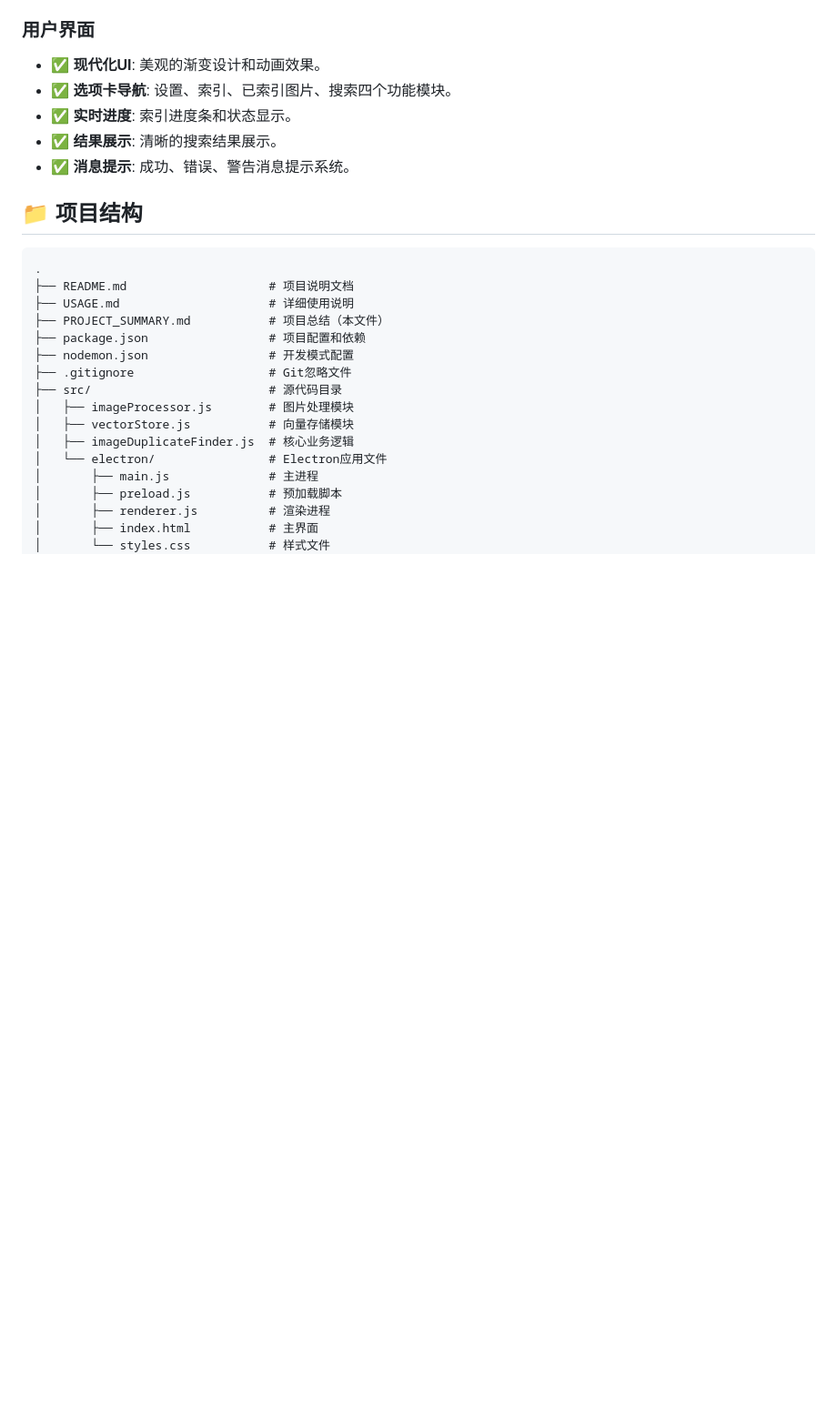
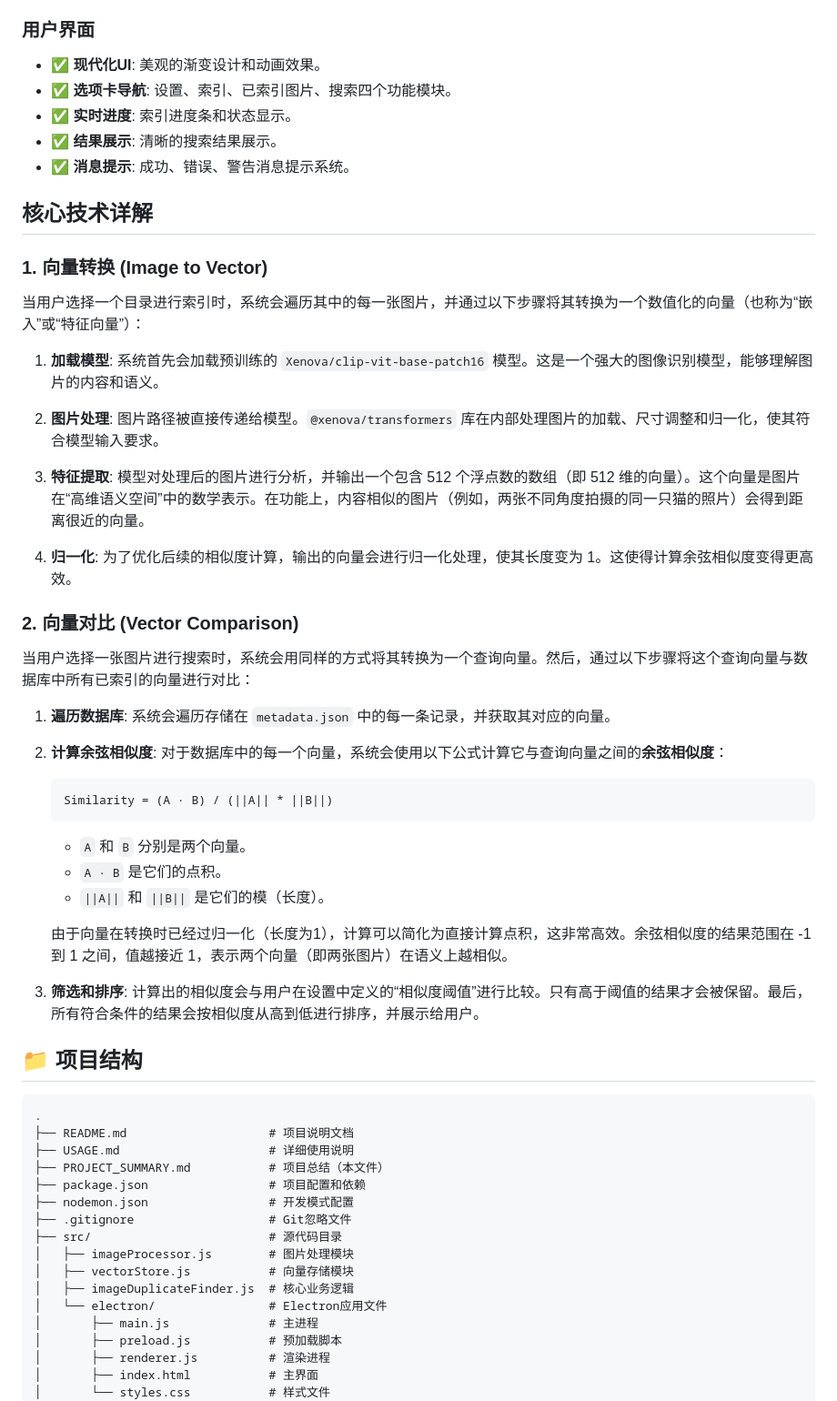
Before and after one commit to blazer233/imageDuplicate, a Markdown page: PROJECT_SUMMARY.md, the part around the change. Shown at 91% size. Rendered like a GitHub page; blank space fills up the shorter version.

Commit message:
feat:更新介绍

````diff
--- a/PROJECT_SUMMARY.md
+++ b/PROJECT_SUMMARY.md
@@ -25,6 +25,40 @@
 - ✅ **实时进度**: 索引进度条和状态显示。
 - ✅ **结果展示**: 清晰的搜索结果展示。
 - ✅ **消息提示**: 成功、错误、警告消息提示系统。
+
+## 核心技术详解
+
+### 1. 向量转换 (Image to Vector)
+
+当用户选择一个目录进行索引时，系统会遍历其中的每一张图片，并通过以下步骤将其转换为一个数值化的向量（也称为“嵌入”或“特征向量”）：
+
+1.  **加载模型**: 系统首先会加载预训练的 `Xenova/clip-vit-base-patch16` 模型。这是一个强大的图像识别模型，能够理解图片的内容和语义。
+
+2.  **图片处理**: 图片路径被直接传递给模型。`@xenova/transformers` 库在内部处理图片的加载、尺寸调整和归一化，使其符合模型输入要求。
+
+3.  **特征提取**: 模型对处理后的图片进行分析，并输出一个包含 512 个浮点数的数组（即 512 维的向量）。这个向量是图片在“高维语义空间”中的数学表示。在功能上，内容相似的图片（例如，两张不同角度拍摄的同一只猫的照片）会得到距离很近的向量。
+
+4.  **归一化**: 为了优化后续的相似度计算，输出的向量会进行归一化处理，使其长度变为 1。这使得计算余弦相似度变得更高效。
+
+### 2. 向量对比 (Vector Comparison)
+
+当用户选择一张图片进行搜索时，系统会用同样的方式将其转换为一个查询向量。然后，通过以下步骤将这个查询向量与数据库中所有已索引的向量进行对比：
+
+1.  **遍历数据库**: 系统会遍历存储在 `metadata.json` 中的每一条记录，并获取其对应的向量。
+
+2.  **计算余弦相似度**: 对于数据库中的每一个向量，系统会使用以下公式计算它与查询向量之间的**余弦相似度**：
+
+    ```
+    Similarity = (A · B) / (||A|| * ||B||)
+    ```
+
+    *   `A` 和 `B` 分别是两个向量。
+    *   `A · B` 是它们的点积。
+    *   `||A||` 和 `||B||` 是它们的模（长度）。
+
+    由于向量在转换时已经过归一化（长度为1），计算可以简化为直接计算点积，这非常高效。余弦相似度的结果范围在 -1 到 1 之间，值越接近 1，表示两个向量（即两张图片）在语义上越相似。
+
+3.  **筛选和排序**: 计算出的相似度会与用户在设置中定义的“相似度阈值”进行比较。只有高于阈值的结果才会被保留。最后，所有符合条件的结果会按相似度从高到低进行排序，并展示给用户。
 
 ## 📁 项目结构
 
````
